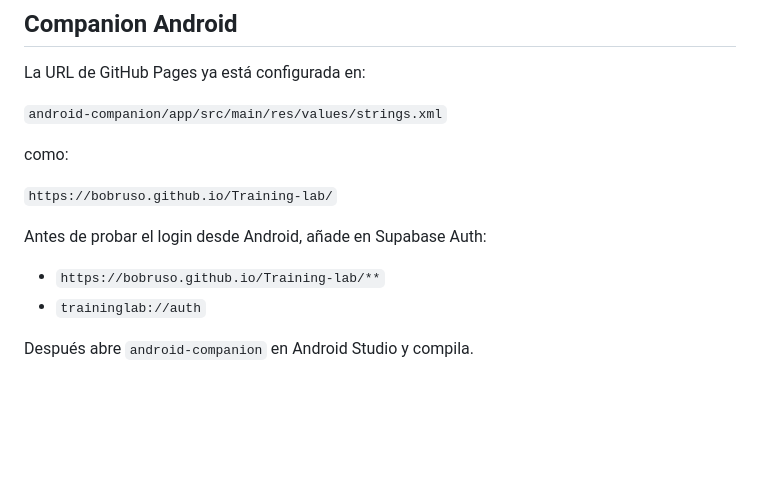
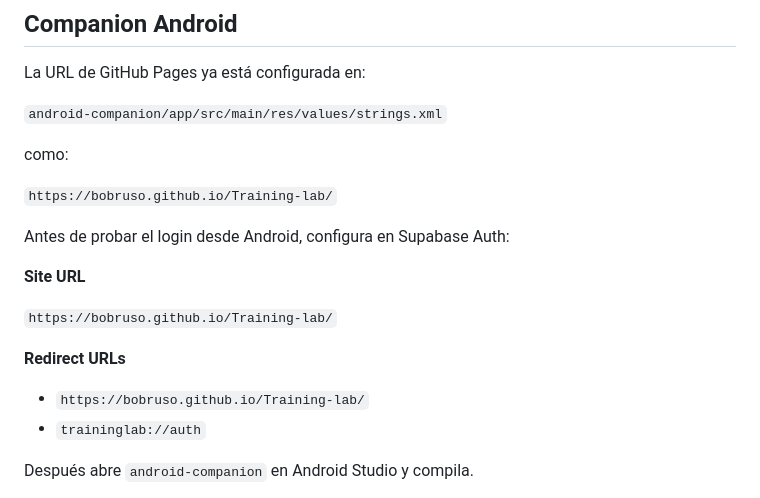
Before and after one commit to bobruso/Training-lab, a Markdown page: README.md, the part around the change. Drawn GitHub-style; blank space fills up the shorter version.

Commit message:
Document exact production auth configuration

```diff
--- a/README.md
+++ b/README.md
@@ -156,9 +156,15 @@ como:
 
 `https://bobruso.github.io/Training-lab/`
 
-Antes de probar el login desde Android, añade en Supabase Auth:
+Antes de probar el login desde Android, configura en Supabase Auth:
 
-- `https://bobruso.github.io/Training-lab/**`
+**Site URL**
+
+`https://bobruso.github.io/Training-lab/`
+
+**Redirect URLs**
+
+- `https://bobruso.github.io/Training-lab/`
 - `traininglab://auth`
 
 Después abre `android-companion` en Android Studio y compila.
```
